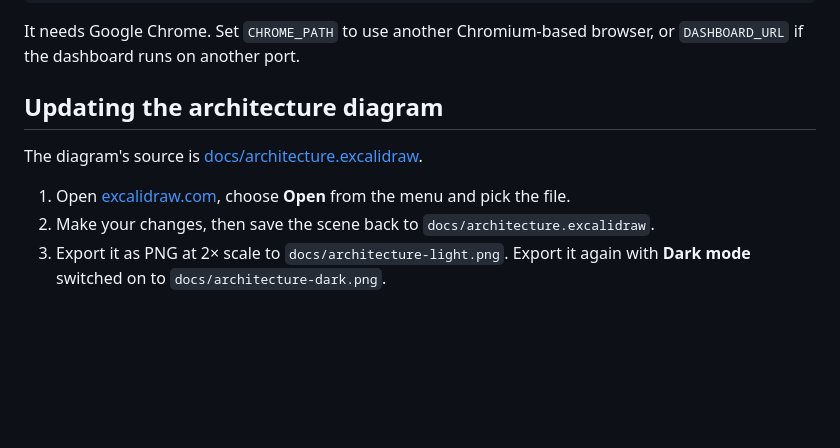
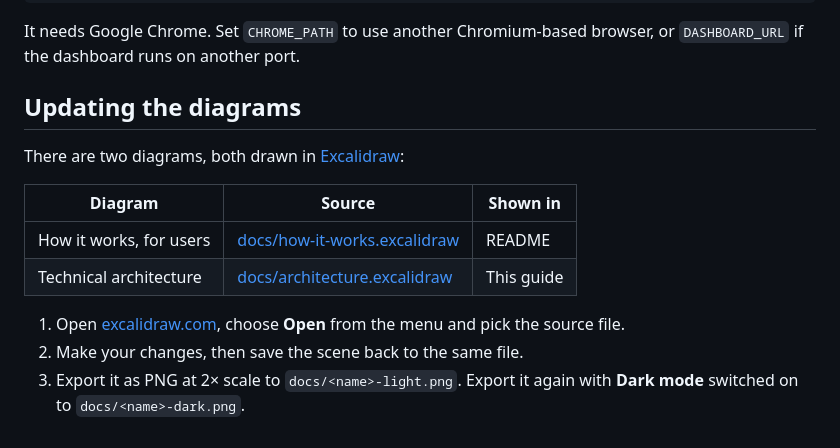
Before and after one commit to toniilein/whoop-dashboard, a Markdown page: CONTRIBUTING.md, the part around the change. Rendered like a GitHub page; blank space fills up the shorter version.

```diff
--- a/CONTRIBUTING.md
+++ b/CONTRIBUTING.md
@@ -79,12 +79,17 @@ node scripts/screenshots.mjs
 It needs Google Chrome. Set `CHROME_PATH` to use another Chromium-based browser, or
 `DASHBOARD_URL` if the dashboard runs on another port.
 
-## Updating the architecture diagram
+## Updating the diagrams
 
-The diagram's source is [docs/architecture.excalidraw](docs/architecture.excalidraw).
+There are two diagrams, both drawn in [Excalidraw](https://excalidraw.com):
+
+| Diagram | Source | Shown in |
+|---|---|---|
+| How it works, for users | [docs/how-it-works.excalidraw](docs/how-it-works.excalidraw) | README |
+| Technical architecture | [docs/architecture.excalidraw](docs/architecture.excalidraw) | This guide |
 
 1. Open [excalidraw.com](https://excalidraw.com), choose **Open** from the menu and
-   pick the file.
-2. Make your changes, then save the scene back to `docs/architecture.excalidraw`.
-3. Export it as PNG at 2× scale to `docs/architecture-light.png`. Export it again
-   with **Dark mode** switched on to `docs/architecture-dark.png`.
+   pick the source file.
+2. Make your changes, then save the scene back to the same file.
+3. Export it as PNG at 2× scale to `docs/<name>-light.png`. Export it again with
+   **Dark mode** switched on to `docs/<name>-dark.png`.
```
Also changed, not shown: README.md (+10 -8 lines), docs/how-it-works-dark.png (added), docs/how-it-works-light.png (added), 1 other file.
